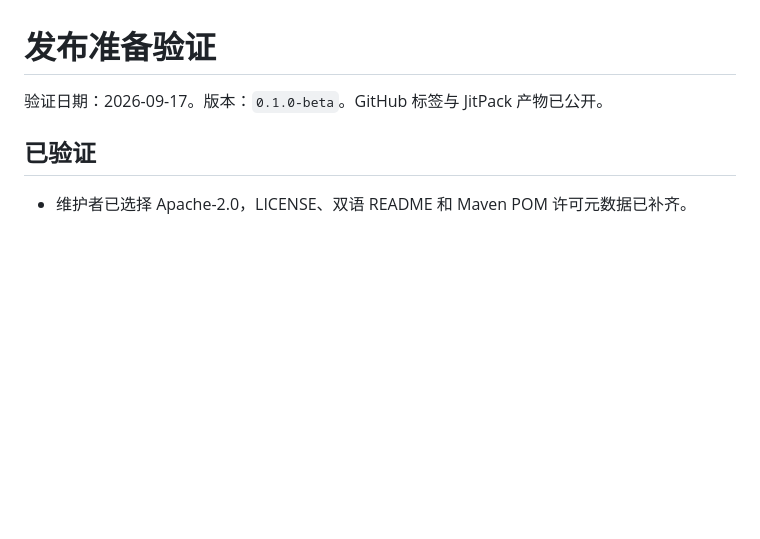
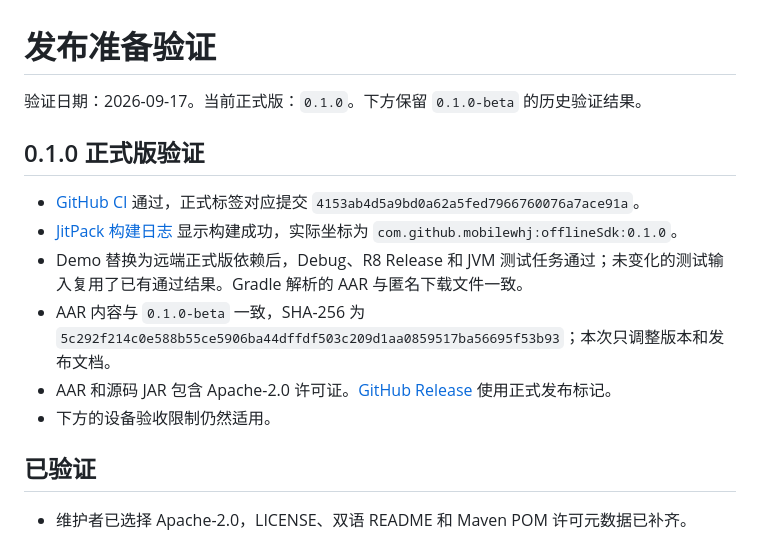
Before and after one commit to mobilewhj/offlineSdk, a Markdown page: docs/VALIDATION.md, the part around the change. GitHub-like rendering; blank space fills up the shorter version.

Commit message:
Record successful 0.1.0 release validation

```diff
--- a/docs/VALIDATION.md
+++ b/docs/VALIDATION.md
@@ -1,6 +1,15 @@
 # 发布准备验证
 
-验证日期：2026-09-17。版本：`0.1.0-beta`。GitHub 标签与 JitPack 产物已公开。
+验证日期：2026-09-17。当前正式版：`0.1.0`。下方保留 `0.1.0-beta` 的历史验证结果。
+
+## 0.1.0 正式版验证
+
+- [GitHub CI](https://github.com/mobilewhj/offlineSdk/actions/runs/35197000313) 通过，正式标签对应提交 `4153ab4d5a9bd0a62a5fed7966760076a7ace91a`。
+- [JitPack 构建日志](https://jitpack.io/com/github/mobilewhj/offlineSdk/0.1.0/build.log) 显示构建成功，实际坐标为 `com.github.mobilewhj:offlineSdk:0.1.0`。
+- Demo 替换为远端正式版依赖后，Debug、R8 Release 和 JVM 测试任务通过；未变化的测试输入复用了已有通过结果。Gradle 解析的 AAR 与匿名下载文件一致。
+- AAR 内容与 `0.1.0-beta` 一致，SHA-256 为 `5c292f214c0e588b55ce5906ba44dffdf503c209d1aa0859517ba56695f53b93`；本次只调整版本和发布文档。
+- AAR 和源码 JAR 包含 Apache-2.0 许可证。[GitHub Release](https://github.com/mobilewhj/offlineSdk/releases/tag/0.1.0) 使用正式发布标记。
+- 下方的设备验收限制仍然适用。
 
 ## 已验证
 
```
